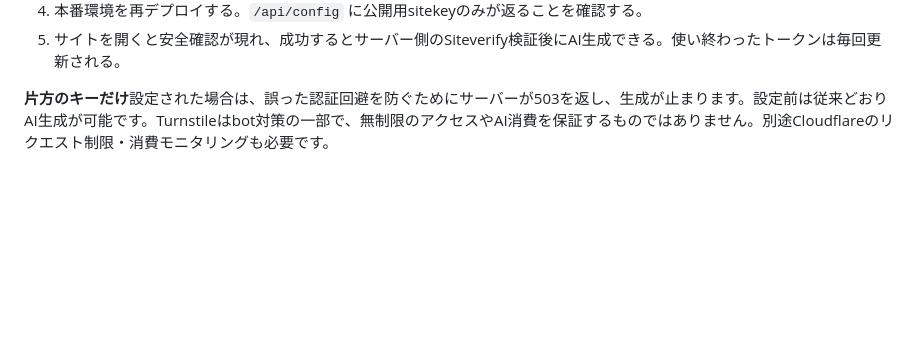
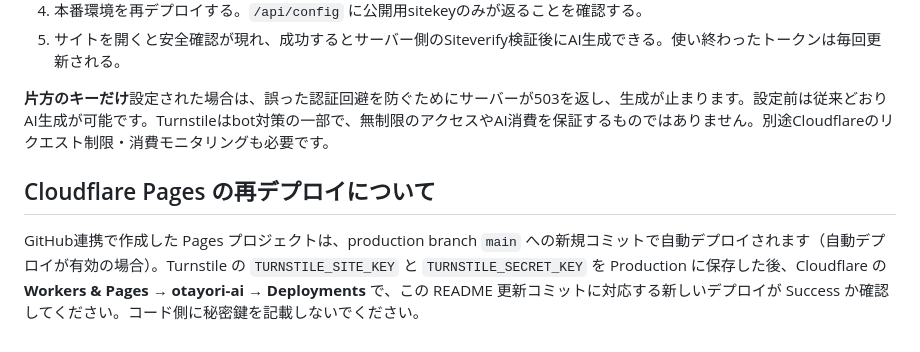
Before and after one commit to natsu720411/otayori-ai, a Markdown page: README.md, the part around the change. Drawn GitHub-style; blank space fills up the shorter version.

Commit message:
docs: trigger Cloudflare Pages production rebuild after Turnstile setup

```diff
--- a/README.md
+++ b/README.md
@@ -52,3 +52,6 @@ Cloudflare Pagesの本番環境に Workers AI バインディング `AI` を保
 5. サイトを開くと安全確認が現れ、成功するとサーバー側のSiteverify検証後にAI生成できる。使い終わったトークンは毎回更新される。
 
 **片方のキーだけ**設定された場合は、誤った認証回避を防ぐためにサーバーが503を返し、生成が止まります。設定前は従来どおりAI生成が可能です。Turnstileはbot対策の一部で、無制限のアクセスやAI消費を保証するものではありません。別途Cloudflareのリクエスト制限・消費モニタリングも必要です。
+
+## Cloudflare Pages の再デプロイについて
+GitHub連携で作成した Pages プロジェクトは、production branch `main` への新規コミットで自動デプロイされます（自動デプロイが有効の場合）。Turnstile の `TURNSTILE_SITE_KEY` と `TURNSTILE_SECRET_KEY` を Production に保存した後、Cloudflare の **Workers & Pages → otayori-ai → Deployments** で、この README 更新コミットに対応する新しいデプロイが Success か確認してください。コード側に秘密鍵を記載しないでください。
```
